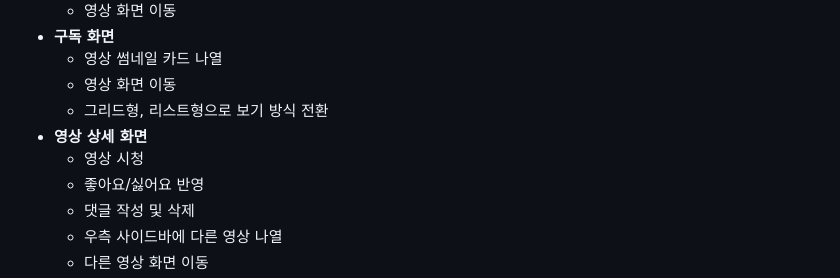
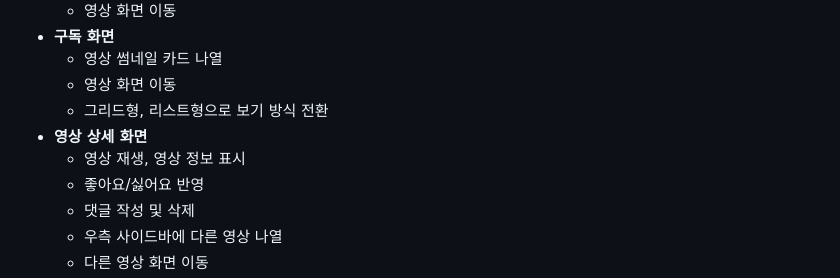
Before and after one commit to zjxlomin/est12-project-1, a Markdown page: README.md, the part around the change. Drawn GitHub-style.

```diff
--- a/README.md
+++ b/README.md
@@ -22,7 +22,7 @@
     * 영상 화면 이동
     * 그리드형, 리스트형으로 보기 방식 전환
   * __영상 상세 화면__
-    * 영상 시청
+    * 영상 재생, 영상 정보 표시
     * 좋아요/싫어요 반영
     * 댓글 작성 및 삭제
     * 우측 사이드바에 다른 영상 나열
```
